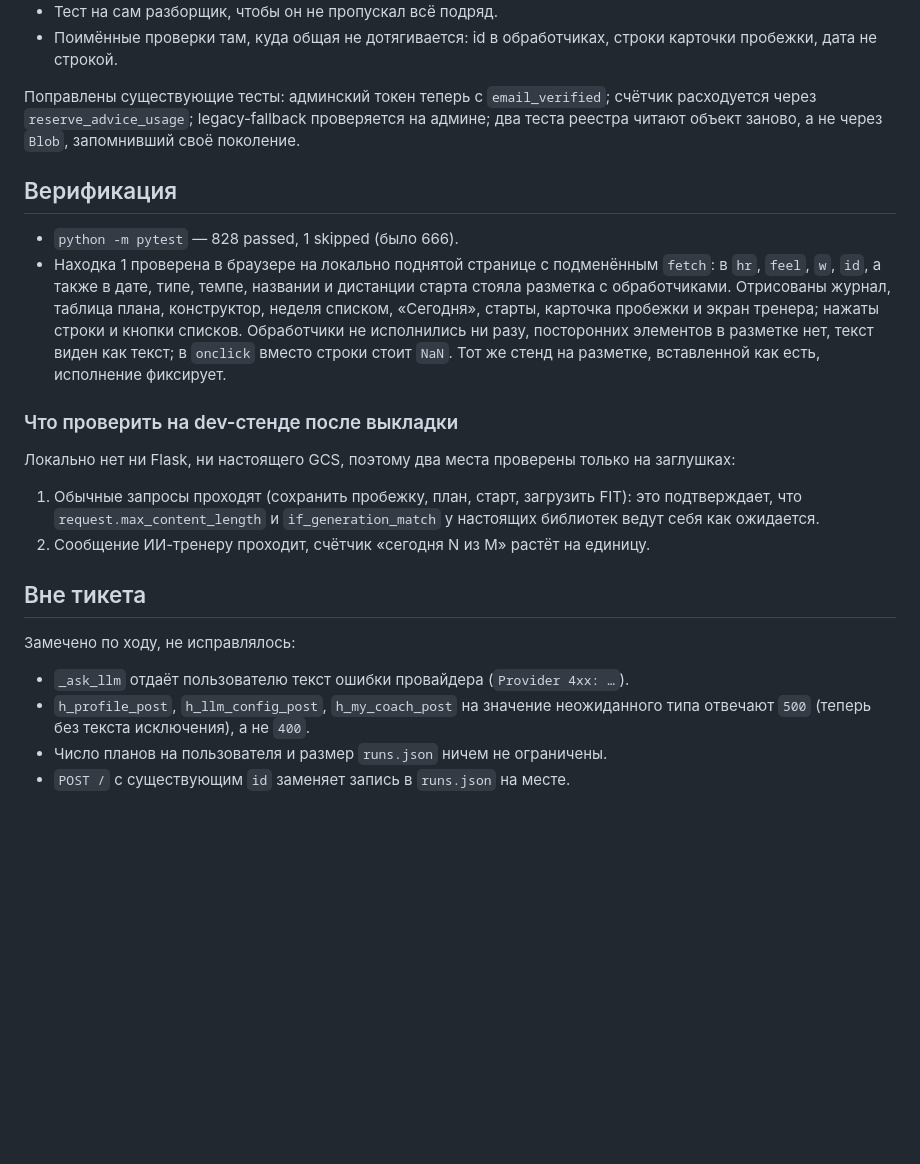
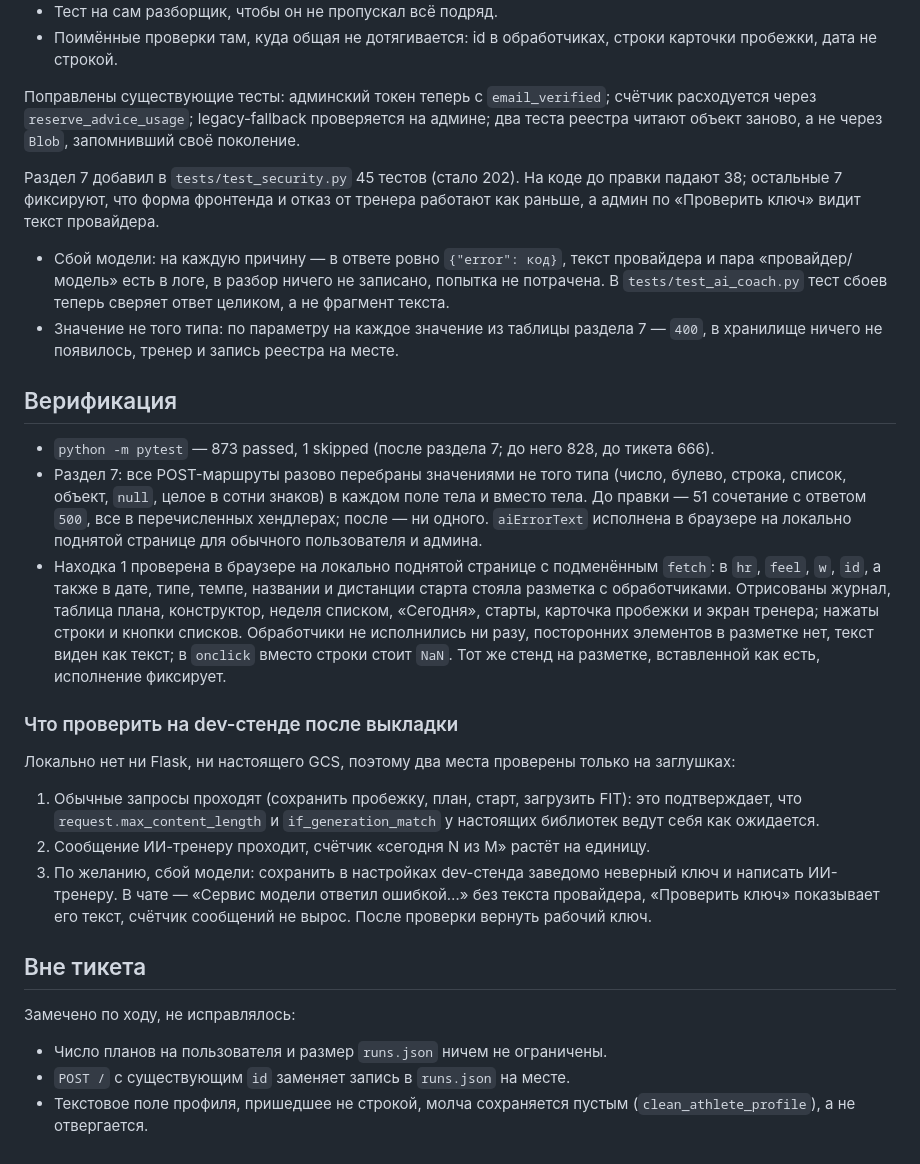
Before and after one commit to aabramov77/running-tracker_new, a Markdown page: docs/tickets/53-security-hardening.md, the part around one of its changes. GitHub-like rendering; blank space fills up the shorter version.

```diff
--- a/docs/tickets/53-security-hardening.md
+++ b/docs/tickets/53-security-hardening.md
@@ -175,9 +211,27 @@
 на админе; два теста реестра читают объект заново, а не через `Blob`,
 запомнивший своё поколение.
 
+Раздел 7 добавил в `tests/test_security.py` 45 тестов (стало 202). На коде до
+правки падают 38; остальные 7 фиксируют, что форма фронтенда и отказ от
+тренера работают как раньше, а админ по «Проверить ключ» видит текст
+провайдера.
+
+- Сбой модели: на каждую причину — в ответе ровно `{"error": код}`, текст
+  провайдера и пара «провайдер/модель» есть в логе, в разбор ничего не
+  записано, попытка не потрачена. В `tests/test_ai_coach.py` тест сбоев
+  теперь сверяет ответ целиком, а не фрагмент текста.
+- Значение не того типа: по параметру на каждое значение из таблицы раздела 7
+  — `400`, в хранилище ничего не появилось, тренер и запись реестра на месте.
+
 ## Верификация
 
-- `python -m pytest` — 828 passed, 1 skipped (было 666).
+- `python -m pytest` — 873 passed, 1 skipped (после раздела 7; до него 828,
+  до тикета 666).
+- Раздел 7: все POST-маршруты разово перебраны значениями не того типа
+  (число, булево, строка, список, объект, `null`, целое в сотни знаков) в
+  каждом поле тела и вместо тела. До правки — 51 сочетание с ответом `500`,
+  все в перечисленных хендлерах; после — ни одного. `aiErrorText` исполнена в
+  браузере на локально поднятой странице для обычного пользователя и админа.
 - Находка 1 проверена в браузере на локально поднятой странице с подменённым
   `fetch`: в `hr`, `feel`, `w`, `id`, а также в дате, типе, темпе, названии и
   дистанции старта стояла разметка с обработчиками. Отрисованы журнал,
@@ -196,13 +250,16 @@
    это подтверждает, что `request.max_content_length` и `if_generation_match`
    у настоящих библиотек ведут себя как ожидается.
 2. Сообщение ИИ-тренеру проходит, счётчик «сегодня N из M» растёт на единицу.
+3. По желанию, сбой модели: сохранить в настройках dev-стенда заведомо
+   неверный ключ и написать ИИ-тренеру. В чате — «Сервис модели ответил
+   ошибкой…» без текста провайдера, «Проверить ключ» показывает его текст,
+   счётчик сообщений не вырос. После проверки вернуть рабочий ключ.
 
 ## Вне тикета
 
 Замечено по ходу, не исправлялось:
 
-- `_ask_llm` отдаёт пользователю текст ошибки провайдера (`Provider 4xx: …`).
-- `h_profile_post`, `h_llm_config_post`, `h_my_coach_post` на значение
-  неожиданного типа отвечают `500` (теперь без текста исключения), а не `400`.
 - Число планов на пользователя и размер `runs.json` ничем не ограничены.
 - `POST /` с существующим `id` заменяет запись в `runs.json` на месте.
+- Текстовое поле профиля, пришедшее не строкой, молча сохраняется пустым
+  (`clean_athlete_profile`), а не отвергается.
```
Also changed, not shown: other parts of docs/tickets/53-security-hardening.md (+36 -0 lines).
